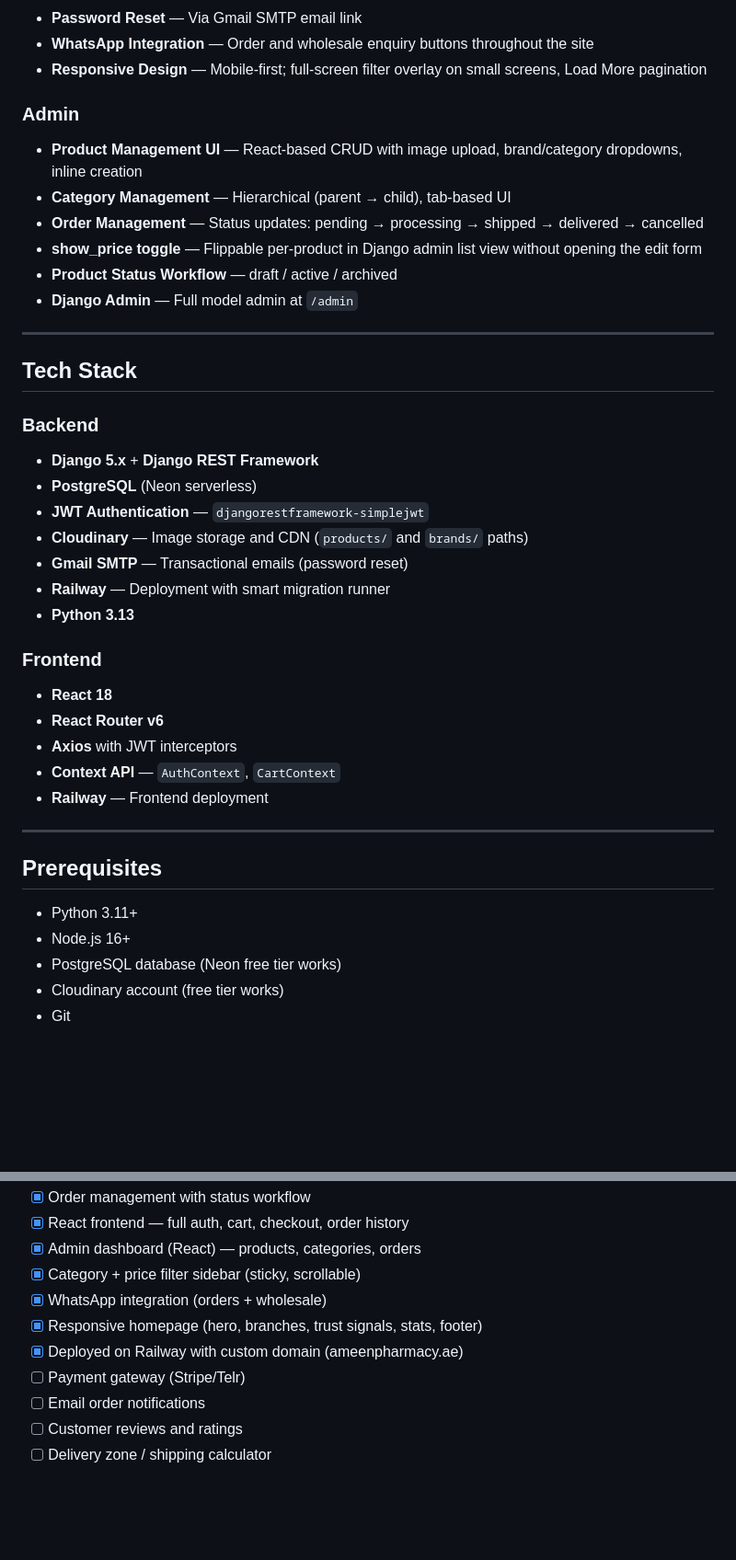
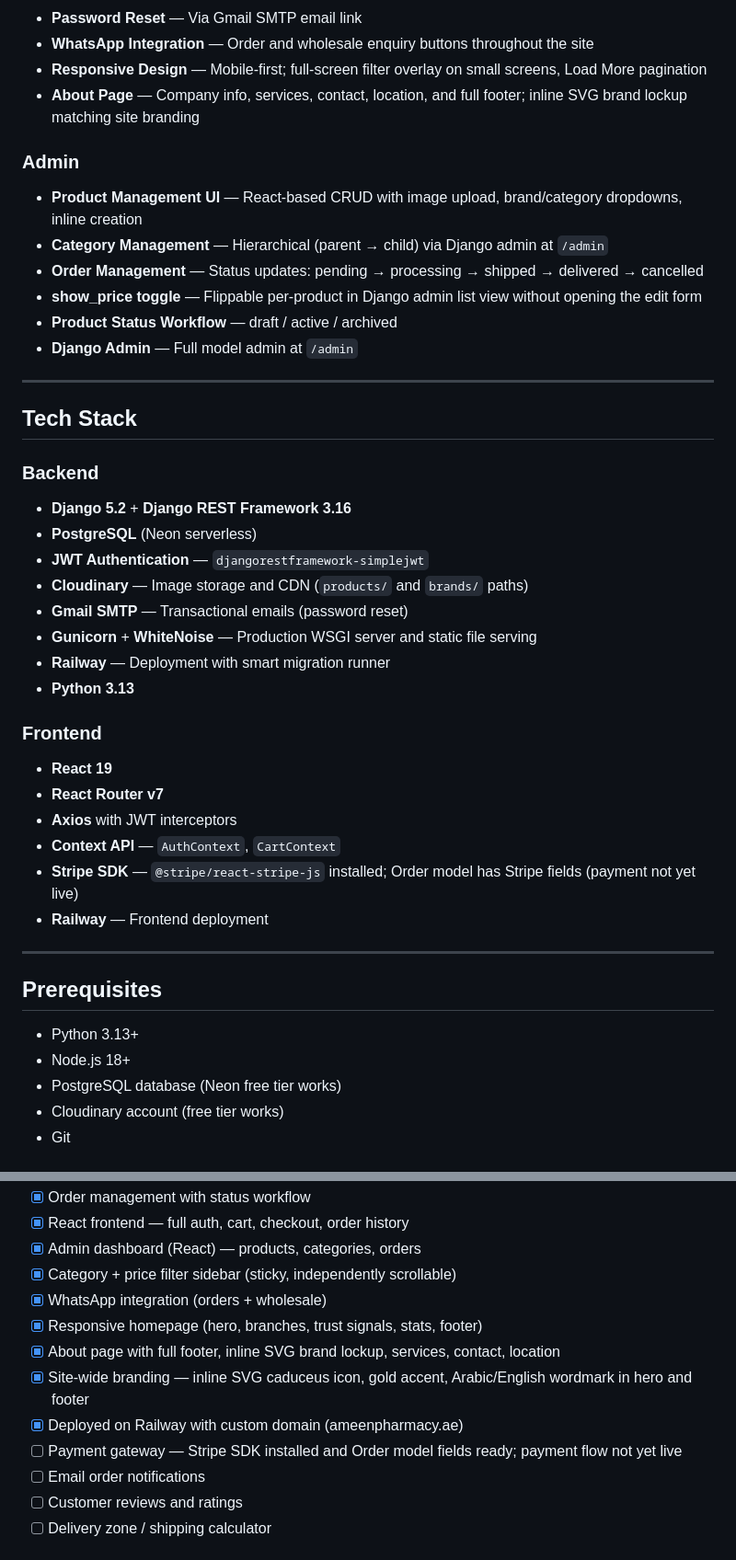
Before and after one commit to sihaaan/al-ameen-pharmacy, a Markdown page: README.md, 2 parts joined by grey strips. Shown at 92% size. GitHub-like rendering; blank space fills up the shorter version.

Commit message:
Correct README technical details: React 19, Router v7, Django 5.2, Python 3.13, Stripe status, branding/About page additions

```diff
--- a/README.md
+++ b/README.md
@@ -22,10 +22,11 @@ A full-stack e-commerce platform for [Al Ameen Pharmacy](https://www.ameenpharma
 - **Password Reset** — Via Gmail SMTP email link
 - **WhatsApp Integration** — Order and wholesale enquiry buttons throughout the site
 - **Responsive Design** — Mobile-first; full-screen filter overlay on small screens, Load More pagination
+- **About Page** — Company info, services, contact, location, and full footer; inline SVG brand lockup matching site branding
 
 ### Admin
 - **Product Management UI** — React-based CRUD with image upload, brand/category dropdowns, inline creation
-- **Category Management** — Hierarchical (parent → child), tab-based UI
+- **Category Management** — Hierarchical (parent → child) via Django admin at `/admin`
 - **Order Management** — Status updates: pending → processing → shipped → delivered → cancelled
 - **show_price toggle** — Flippable per-product in Django admin list view without opening the edit form
 - **Product Status Workflow** — draft / active / archived
@@ -36,27 +37,29 @@ A full-stack e-commerce platform for [Al Ameen Pharmacy](https://www.ameenpharma
 ## Tech Stack
 
 ### Backend
-- **Django 5.x** + **Django REST Framework**
+- **Django 5.2** + **Django REST Framework 3.16**
 - **PostgreSQL** (Neon serverless)
 - **JWT Authentication** — `djangorestframework-simplejwt`
 - **Cloudinary** — Image storage and CDN (`products/` and `brands/` paths)
 - **Gmail SMTP** — Transactional emails (password reset)
+- **Gunicorn** + **WhiteNoise** — Production WSGI server and static file serving
 - **Railway** — Deployment with smart migration runner
 - **Python 3.13**
 
 ### Frontend
-- **React 18**
-- **React Router v6**
+- **React 19**
+- **React Router v7**
 - **Axios** with JWT interceptors
 - **Context API** — `AuthContext`, `CartContext`
+- **Stripe SDK** — `@stripe/react-stripe-js` installed; Order model has Stripe fields (payment not yet live)
 - **Railway** — Frontend deployment
 
 ---
 
 ## Prerequisites
 
-- Python 3.11+
-- Node.js 16+
+- Python 3.13+
+- Node.js 18+
 - PostgreSQL database (Neon free tier works)
 - Cloudinary account (free tier works)
 - Git
@@ -323,11 +326,13 @@ CI=false
 - [x] Order management with status workflow
 - [x] React frontend — full auth, cart, checkout, order history
 - [x] Admin dashboard (React) — products, categories, orders
-- [x] Category + price filter sidebar (sticky, scrollable)
+- [x] Category + price filter sidebar (sticky, independently scrollable)
 - [x] WhatsApp integration (orders + wholesale)
 - [x] Responsive homepage (hero, branches, trust signals, stats, footer)
+- [x] About page with full footer, inline SVG brand lockup, services, contact, location
+- [x] Site-wide branding — inline SVG caduceus icon, gold accent, Arabic/English wordmark in hero and footer
 - [x] Deployed on Railway with custom domain (ameenpharmacy.ae)
-- [ ] Payment gateway (Stripe/Telr)
+- [ ] Payment gateway — Stripe SDK installed and Order model fields ready; payment flow not yet live
 - [ ] Email order notifications
 - [ ] Customer reviews and ratings
 - [ ] Delivery zone / shipping calculator
```
Also changed, not shown: other parts of README.md (+1 -1 lines).
